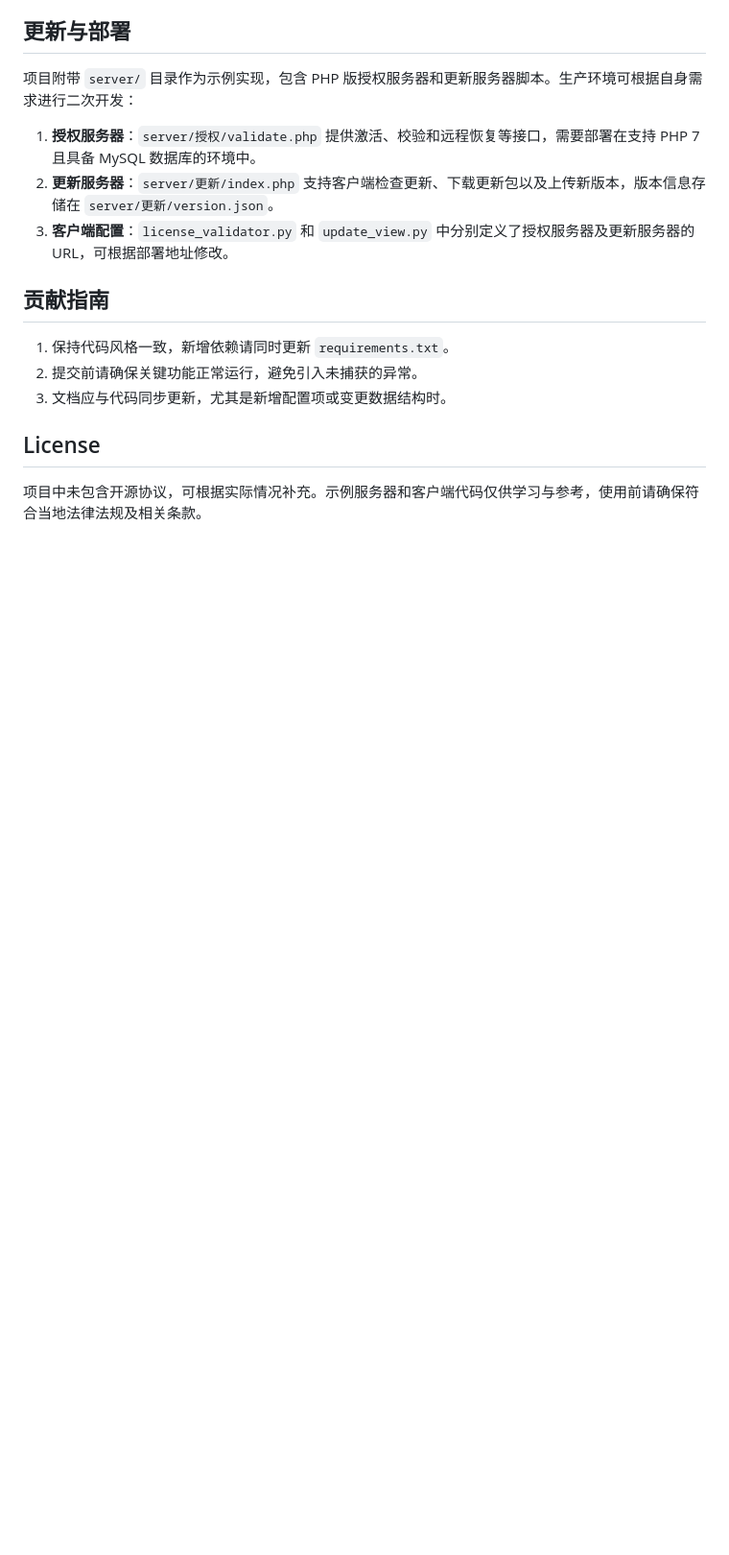
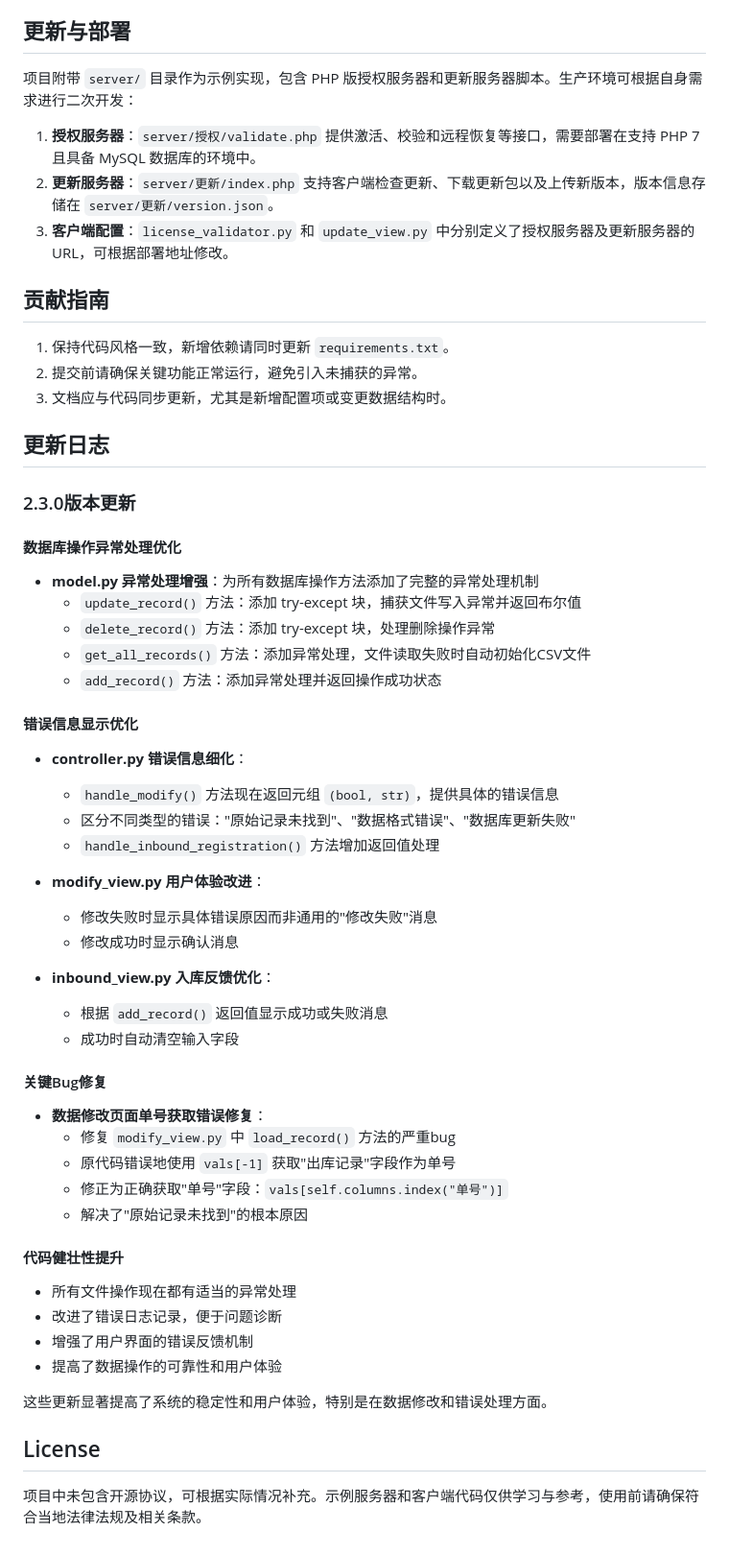
Before and after one commit to Aftnos/aifangstock, a Markdown page: README.md, the part around the change. Shown: that part at 96% size. Drawn GitHub-style; blank space fills up the shorter version.

```diff
--- a/README.md
+++ b/README.md
@@ -84,6 +84,46 @@ python main.py
 2. 提交前请确保关键功能正常运行，避免引入未捕获的异常。
 3. 文档应与代码同步更新，尤其是新增配置项或变更数据结构时。
 
+## 更新日志
+
+### 2.3.0版本更新
+
+#### 数据库操作异常处理优化
+- **model.py 异常处理增强**：为所有数据库操作方法添加了完整的异常处理机制
+  - `update_record()` 方法：添加 try-except 块，捕获文件写入异常并返回布尔值
+  - `delete_record()` 方法：添加 try-except 块，处理删除操作异常
+  - `get_all_records()` 方法：添加异常处理，文件读取失败时自动初始化CSV文件
+  - `add_record()` 方法：添加异常处理并返回操作成功状态
+
+#### 错误信息显示优化
+- **controller.py 错误信息细化**：
+  - `handle_modify()` 方法现在返回元组 `(bool, str)`，提供具体的错误信息
+  - 区分不同类型的错误："原始记录未找到"、"数据格式错误"、"数据库更新失败"
+  - `handle_inbound_registration()` 方法增加返回值处理
+
+- **modify_view.py 用户体验改进**：
+  - 修改失败时显示具体错误原因而非通用的"修改失败"消息
+  - 修改成功时显示确认消息
+
+- **inbound_view.py 入库反馈优化**：
+  - 根据 `add_record()` 返回值显示成功或失败消息
+  - 成功时自动清空输入字段
+
+#### 关键Bug修复
+- **数据修改页面单号获取错误修复**：
+  - 修复 `modify_view.py` 中 `load_record()` 方法的严重bug
+  - 原代码错误地使用 `vals[-1]` 获取"出库记录"字段作为单号
+  - 修正为正确获取"单号"字段：`vals[self.columns.index("单号")]`
+  - 解决了"原始记录未找到"的根本原因
+
+#### 代码健壮性提升
+- 所有文件操作现在都有适当的异常处理
+- 改进了错误日志记录，便于问题诊断
+- 增强了用户界面的错误反馈机制
+- 提高了数据操作的可靠性和用户体验
+
+这些更新显著提高了系统的稳定性和用户体验，特别是在数据修改和错误处理方面。
+
 ## License
 
 项目中未包含开源协议，可根据实际情况补充。示例服务器和客户端代码仅供学习与参考，使用前请确保符合当地法律法规及相关条款。
```
